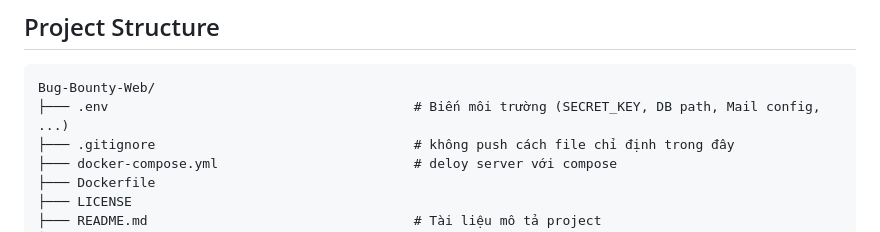
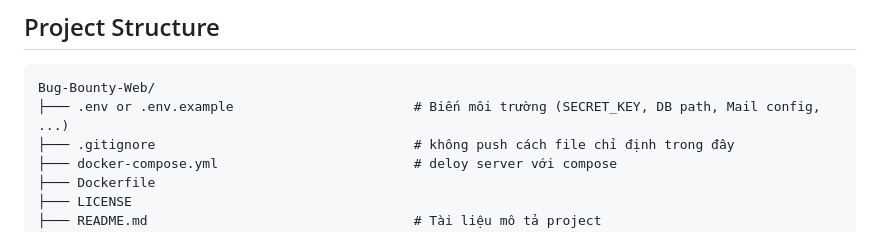
Before and after one commit to thewindghost/Bug-Bounty-Web, a Markdown page: README.md, the part around the change. Drawn GitHub-style.

````diff
--- a/README.md
+++ b/README.md
@@ -97,7 +97,7 @@ graph TD
 ## Project Structure
 ```
 Bug-Bounty-Web/
-├─── .env                                       # Biến môi trường (SECRET_KEY, DB path, Mail config, ...)
+├─── .env or .env.example                       # Biến môi trường (SECRET_KEY, DB path, Mail config, ...)
 ├─── .gitignore                                 # không push cách file chỉ định trong đây
 ├─── docker-compose.yml                         # deloy server với compose
 ├─── Dockerfile
````
